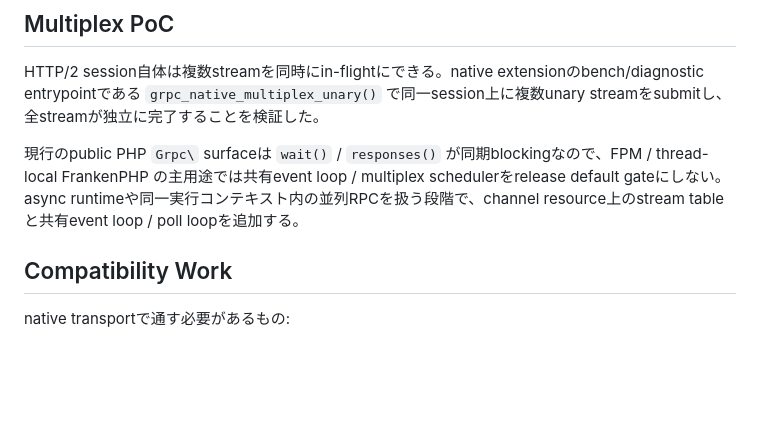
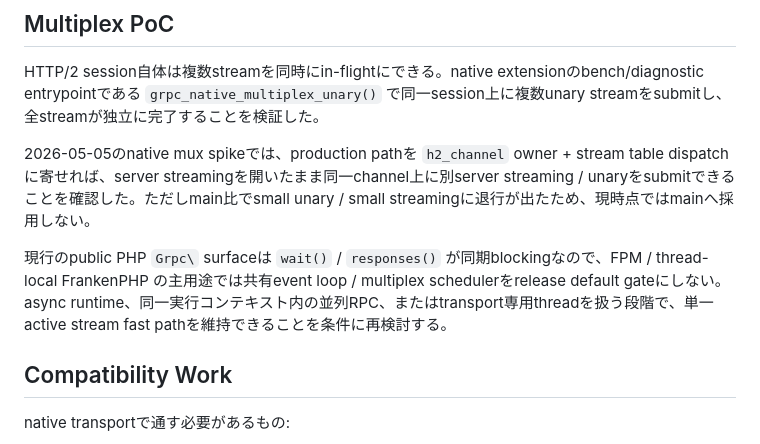
Before and after one commit to dkkoma/php-grpc-lite, a Markdown page: docs/native-transport-design.md, the part around the change. Rendered like a GitHub page; blank space fills up the shorter version.

```diff
--- a/docs/native-transport-design.md
+++ b/docs/native-transport-design.md
@@ -164,7 +164,9 @@ response message sizeは `grpc.max_receive_message_length` で制御する。cha
 
 HTTP/2 session自体は複数streamを同時にin-flightにできる。native extensionのbench/diagnostic entrypointである `grpc_native_multiplex_unary()` で同一session上に複数unary streamをsubmitし、全streamが独立に完了することを検証した。
 
-現行のpublic PHP `Grpc\` surfaceは `wait()` / `responses()` が同期blockingなので、FPM / thread-local FrankenPHP の主用途では共有event loop / multiplex schedulerをrelease default gateにしない。async runtimeや同一実行コンテキスト内の並列RPCを扱う段階で、channel resource上のstream tableと共有event loop / poll loopを追加する。
+2026-05-05のnative mux spikeでは、production pathを `h2_channel` owner + stream table dispatch に寄せれば、server streamingを開いたまま同一channel上に別server streaming / unaryをsubmitできることを確認した。ただしmain比でsmall unary / small streamingに退行が出たため、現時点ではmainへ採用しない。
+
+現行のpublic PHP `Grpc\` surfaceは `wait()` / `responses()` が同期blockingなので、FPM / thread-local FrankenPHP の主用途では共有event loop / multiplex schedulerをrelease default gateにしない。async runtime、同一実行コンテキスト内の並列RPC、またはtransport専用threadを扱う段階で、単一active stream fast pathを維持できることを条件に再検討する。
 
 ## Compatibility Work
 
```
Also changed, not shown: docs/native-transport-decision.md (+4 -1 lines), docs/research/native-mux-event-loop-spike-2026-05-05.md (added, +71 -0 lines).
